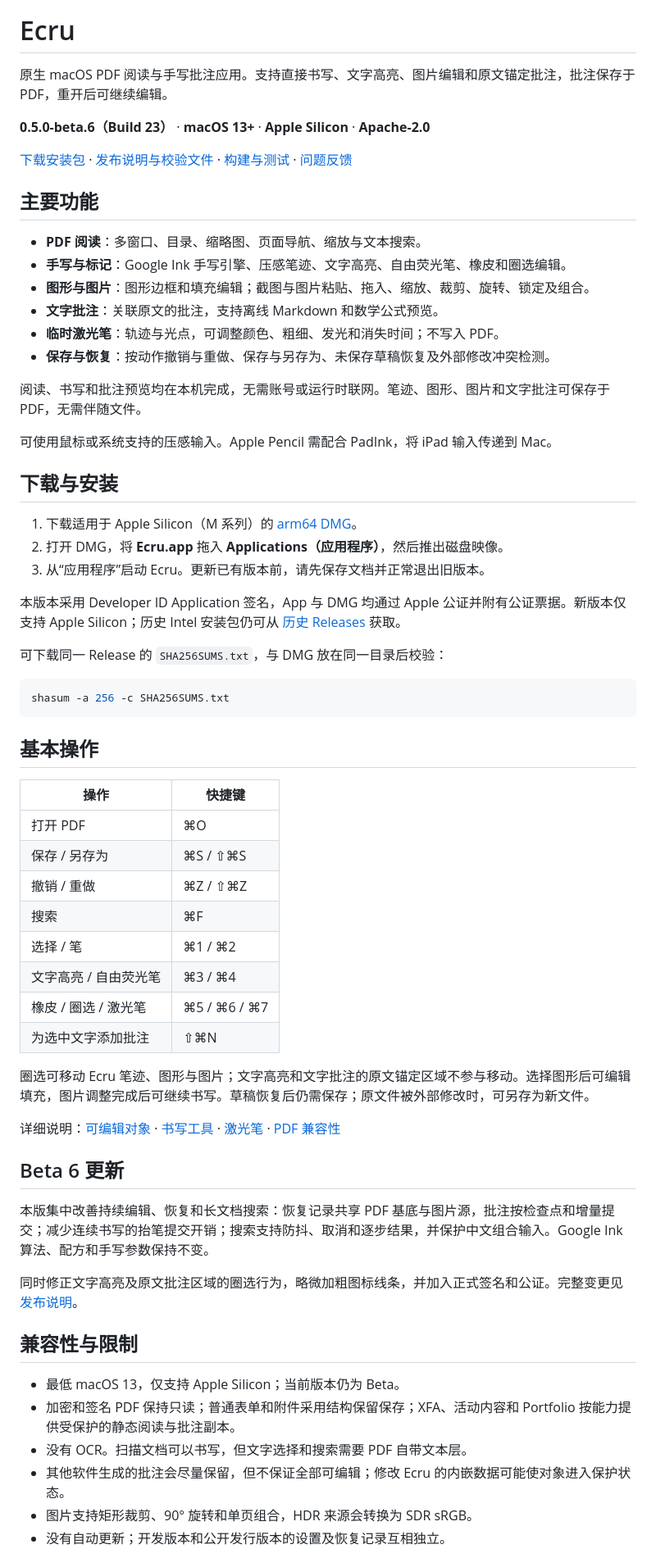
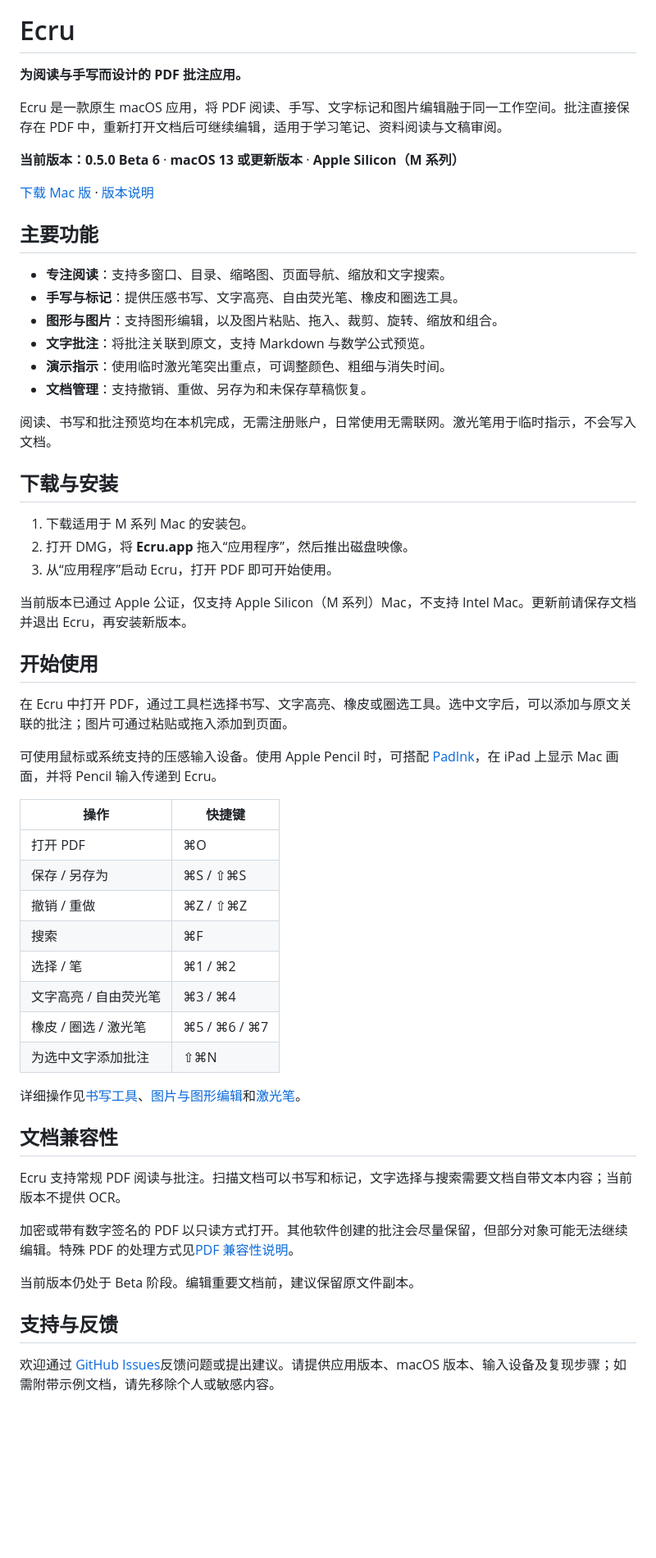
Before and after one commit to double-u-zw/Ecru, a Markdown page: README.md, the part around one of its changes. Shown at 82% size. Rendered like a GitHub page; blank space fills up the shorter version.

Commit message:
Present Ecru README as a user-facing product overview [skip ci]

````diff
--- a/README.md
+++ b/README.md
@@ -2,43 +2,41 @@
 
 # Ecru
 
-原生 macOS PDF 阅读与手写批注应用。支持直接书写、文字高亮、图片编辑和原文锚定批注，批注保存于 PDF，重开后可继续编辑。
+**为阅读与手写而设计的 PDF 批注应用。**
 
-**0.5.0-beta.6（Build 23）** · **macOS 13+** · **Apple Silicon** · **Apache-2.0**
+Ecru 是一款原生 macOS 应用，将 PDF 阅读、手写、文字标记和图片编辑融于同一工作空间。批注直接保存在 PDF 中，重新打开文档后可继续编辑，适用于学习笔记、资料阅读与文稿审阅。
 
-[下载安装包](https://github.com/double-u-zw/Ecru/releases/download/v0.5.0-beta.6/Ecru-0.5.0-beta.6-arm64.dmg) · [发布说明与校验文件](https://github.com/double-u-zw/Ecru/releases/tag/v0.5.0-beta.6) · [构建与测试](BUILDING.md) · [问题反馈](https://github.com/double-u-zw/Ecru/issues/new/choose)
+**当前版本：0.5.0 Beta 6** · **macOS 13 或更新版本** · **Apple Silicon（M 系列）**
+
+[下载 Mac 版](https://github.com/double-u-zw/Ecru/releases/download/v0.5.0-beta.6/Ecru-0.5.0-beta.6-arm64.dmg) · [版本说明](https://github.com/double-u-zw/Ecru/releases/tag/v0.5.0-beta.6)
 
 ## 主要功能
 
-- **PDF 阅读**：多窗口、目录、缩略图、页面导航、缩放与文本搜索。
-- **手写与标记**：Google Ink 手写引擎、压感笔迹、文字高亮、自由荧光笔、橡皮和圈选编辑。
-- **图形与图片**：图形边框和填充编辑；截图与图片粘贴、拖入、缩放、裁剪、旋转、锁定及组合。
-- **文字批注**：关联原文的批注，支持离线 Markdown 和数学公式预览。
-- **临时激光笔**：轨迹与光点，可调整颜色、粗细、发光和消失时间；不写入 PDF。
-- **保存与恢复**：按动作撤销与重做、保存与另存为、未保存草稿恢复及外部修改冲突检测。
+- **专注阅读**：支持多窗口、目录、缩略图、页面导航、缩放和文字搜索。
+- **手写与标记**：提供压感书写、文字高亮、自由荧光笔、橡皮和圈选工具。
+- **图形与图片**：支持图形编辑，以及图片粘贴、拖入、裁剪、旋转、缩放和组合。
+- **文字批注**：将批注关联到原文，支持 Markdown 与数学公式预览。
+- **演示指示**：使用临时激光笔突出重点，可调整颜色、粗细与消失时间。
+- **文档管理**：支持撤销、重做、另存为和未保存草稿恢复。
 
-阅读、书写和批注预览均在本机完成，无需账号或运行时联网。笔迹、图形、图片和文字批注可保存于 PDF，无需伴随文件。
-
-可使用鼠标或系统支持的压感输入。Apple Pencil 需配合 PadInk，将 iPad 输入传递到 Mac。
+阅读、书写和批注预览均在本机完成，无需注册账户，日常使用无需联网。激光笔用于临时指示，不会写入文档。
 
 ## 下载与安装
 
-1. 下载适用于 Apple Silicon（M 系列）的 [arm64 DMG](https://github.com/double-u-zw/Ecru/releases/download/v0.5.0-beta.6/Ecru-0.5.0-beta.6-arm64.dmg)。
-2. 打开 DMG，将 **Ecru.app** 拖入 **Applications（应用程序）**，然后推出磁盘映像。
-3. 从“应用程序”启动 Ecru。更新已有版本前，请先保存文档并正常退出旧版本。
+1. 下载适用于 M 系列 Mac 的安装包。
+2. 打开 DMG，将 **Ecru.app** 拖入“应用程序”，然后推出磁盘映像。
+3. 从“应用程序”启动 Ecru，打开 PDF 即可开始使用。
 
-本版本采用 Developer ID Application 签名，App 与 DMG 均通过 Apple 公证并附有公证票据。新版本仅支持 Apple Silicon；历史 Intel 安装包仍可从 [历史 Releases](https://github.com/double-u-zw/Ecru/releases) 获取。
+当前版本已通过 Apple 公证，仅支持 Apple Silicon（M 系列）Mac，不支持 Intel Mac。更新前请保存文档并退出 Ecru，再安装新版本。
 
-可下载同一 Release 的 `SHA256SUMS.txt`，与 DMG 放在同一目录后校验：
+## 开始使用
 
-```sh
-shasum -a 256 -c SHA256SUMS.txt
-```
+在 Ecru 中打开 PDF，通过工具栏选择书写、文字高亮、橡皮或圈选工具。选中文字后，可以添加与原文关联的批注；图片可通过粘贴或拖入添加到页面。
 
-## 基本操作
+可使用鼠标或系统支持的压感输入设备。使用 Apple Pencil 时，可搭配 [PadInk](https://github.com/double-u-zw/PadInk)，在 iPad 上显示 Mac 画面，并将 Pencil 输入传递到 Ecru。
 
 | 操作 | 快捷键 |
-| --- | --- |
+|---|---|
 | 打开 PDF | ⌘O |
 | 保存 / 另存为 | ⌘S / ⇧⌘S |
 | 撤销 / 重做 | ⌘Z / ⇧⌘Z |
@@ -48,22 +46,17 @@ shasum -a 256 -c SHA256SUMS.txt
 | 橡皮 / 圈选 / 激光笔 | ⌘5 / ⌘6 / ⌘7 |
 | 为选中文字添加批注 | ⇧⌘N |
 
-圈选可移动 Ecru 笔迹、图形与图片；文字高亮和文字批注的原文锚定区域不参与移动。选择图形后可编辑填充，图片调整完成后可继续书写。草稿恢复后仍需保存；原文件被外部修改时，可另存为新文件。
+详细操作见[书写工具](docs/WritingTools.md)、[图片与图形编辑](docs/EditableObjects.md)和[激光笔](docs/LaserPointer.md)。
 
-详细说明：[可编辑对象](docs/EditableObjects.md) · [书写工具](docs/WritingTools.md) · [激光笔](docs/LaserPointer.md) · [PDF 兼容性](docs/PDFCompatibility.md)
+## 文档兼容性
 
-## Beta 6 更新
+Ecru 支持常规 PDF 阅读与批注。扫描文档可以书写和标记，文字选择与搜索需要文档自带文本内容；当前版本不提供 OCR。
 
-本版集中改善持续编辑、恢复和长文档搜索：恢复记录共享 PDF 基底与图片源，批注按检查点和增量提交；减少连续书写的抬笔提交开销；搜索支持防抖、取消和逐步结果，并保护中文组合输入。Google Ink 算法、配方和手写参数保持不变。
+加密或带有数字签名的 PDF 以只读方式打开。其他软件创建的批注会尽量保留，但部分对象可能无法继续编辑。特殊 PDF 的处理方式见[PDF 兼容性说明](docs/PDFCompatibility.md)。
 
-同时修正文字高亮及原文批注区域的圈选行为，略微加粗图标线条，并加入正式签名和公证。完整变更见 [发布说明](RELEASE_NOTES.md)。
+当前版本仍处于 Beta 阶段。编辑重要文档前，建议保留原文件副本。
 
-## 兼容性与限制
+## 支持与反馈
 
-- 最低 macOS 13，仅支持 Apple Silicon；当前版本仍为 Beta。
-- 加密和签名 PDF 保持只读；普通表单和附件采用结构保留保存；XFA、活动内容和 Portfolio 按能力提供受保护的静态阅读与批注副本。
-- 没有 OCR。扫描文档可以书写，但文字选择和搜索需要 PDF 自带文本层。
-- 其他软件生成的批注会尽量保留，但不保证全部可编辑；修改 Ecru 的内嵌数据可能使对象进入保护状态。
-- 图片支持矩形裁剪、90° 旋转和单页组合，HDR 来源会转换为 SDR sRGB。
-- 没有自动更新；开发版本和公开发行版本的设置及恢复记录互相独立。
+欢迎通过 [GitHub Issues](https://github.com/double-u-zw/Ecru/issues/new/choose)反馈问题或提出建议。请提供应用版本、macOS 版本、输入设备及复现步骤；如需附带示例文档，请先移除个人或敏感内容。
 
````
Also changed, not shown: other parts of README.md (+1 -15 lines).
